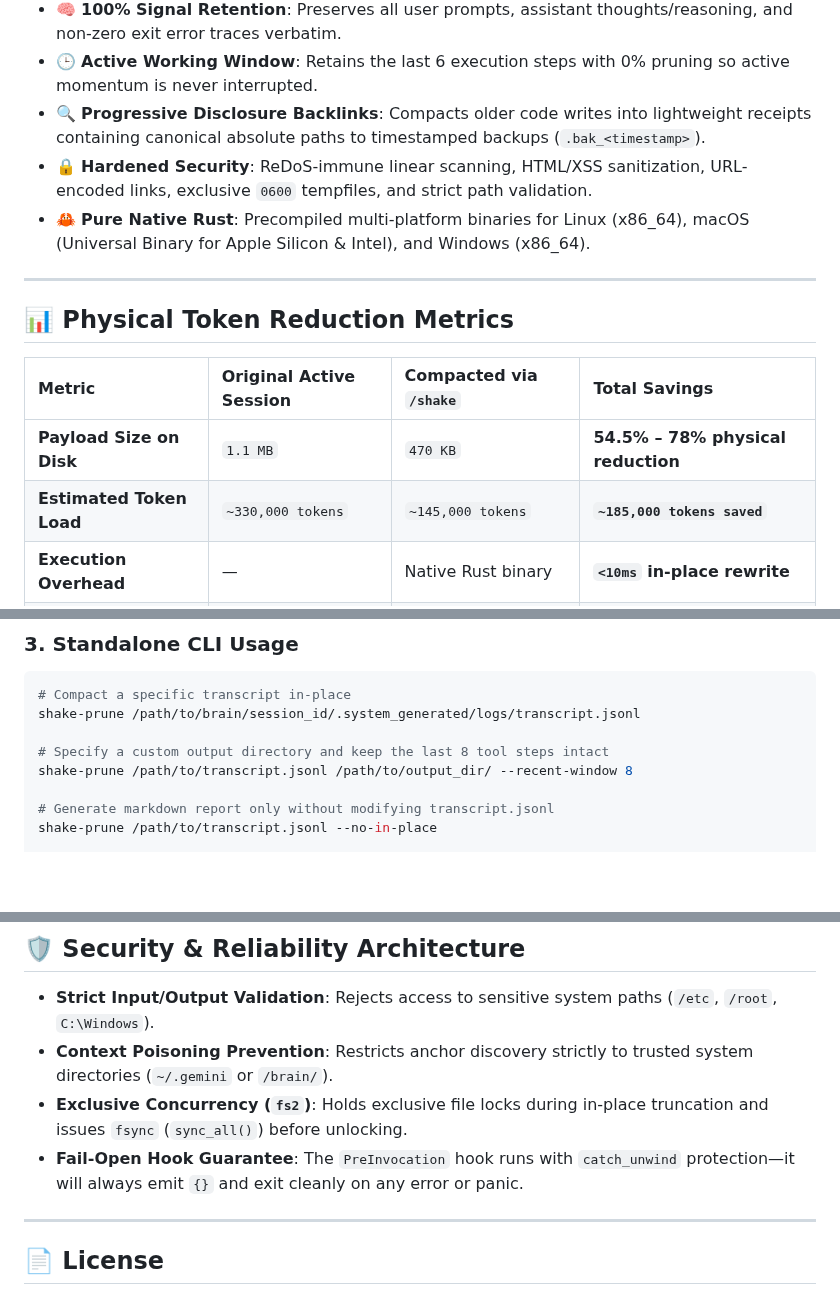
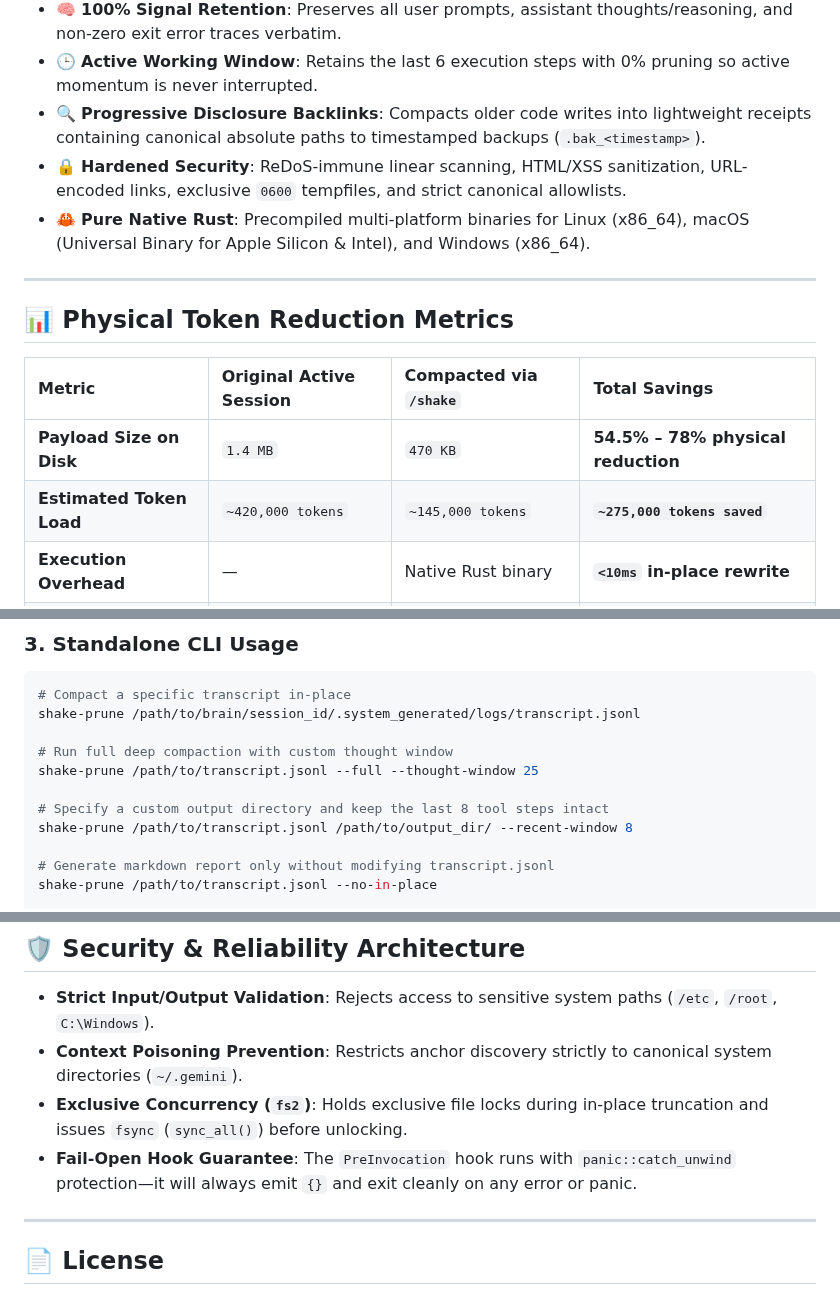
Before and after one commit to shitan198u/antigravity-shake-skill, a Markdown page: README.md, 3 parts joined by grey strips. Rendered like a GitHub page; blank space fills up the shorter version.

```diff
--- a/README.md
+++ b/README.md
@@ -25,7 +44,7 @@ During long development sessions, AI coding agents accumulate tens of thousands
 * 🧠 **100% Signal Retention**: Preserves all user prompts, assistant thoughts/reasoning, and non-zero exit error traces verbatim.
 * 🕒 **Active Working Window**: Retains the last 6 execution steps with 0% pruning so active momentum is never interrupted.
 * 🔍 **Progressive Disclosure Backlinks**: Compacts older code writes into lightweight receipts containing canonical absolute paths to timestamped backups (`.bak_<timestamp>`).
-* 🔒 **Hardened Security**: ReDoS-immune linear scanning, HTML/XSS sanitization, URL-encoded links, exclusive `0600` tempfiles, and strict path validation.
+* 🔒 **Hardened Security**: ReDoS-immune linear scanning, HTML/XSS sanitization, URL-encoded links, exclusive `0600` tempfiles, and strict canonical allowlists.
 * 🦀 **Pure Native Rust**: Precompiled multi-platform binaries for Linux (x86_64), macOS (Universal Binary for Apple Silicon & Intel), and Windows (x86_64).
 
 ---
@@ -34,8 +53,8 @@ During long development sessions, AI coding agents accumulate tens of thousands
 
 | Metric | Original Active Session | Compacted via `/shake` | Total Savings |
 | :--- | :--- | :--- | :--- |
-| **Payload Size on Disk** | `1.1 MB` | `470 KB` | **54.5% – 78% physical reduction** |
-| **Estimated Token Load** | `~330,000 tokens` | `~145,000 tokens` | **`~185,000 tokens saved`** |
+| **Payload Size on Disk** | `1.4 MB` | `470 KB` | **54.5% – 78% physical reduction** |
+| **Estimated Token Load** | `~420,000 tokens` | `~145,000 tokens` | **`~275,000 tokens saved`** |
 | **Execution Overhead** | — | Native Rust binary | **`<10ms` in-place rewrite** |
 | **Hook Latency** | — | Native PreInvocation | **`<0.2ms` per prompt** |
 
@@ -90,6 +109,9 @@ You don't even have to remember to run `/shake`! The included `PreInvocation` ho
 # Compact a specific transcript in-place
 shake-prune /path/to/brain/session_id/.system_generated/logs/transcript.jsonl
 
+# Run full deep compaction with custom thought window
+shake-prune /path/to/transcript.jsonl --full --thought-window 25
+
 # Specify a custom output directory and keep the last 8 tool steps intact
 shake-prune /path/to/transcript.jsonl /path/to/output_dir/ --recent-window 8
 
@@ -113,9 +135,9 @@ shake-prune --hook
 ## 🛡️ Security & Reliability Architecture
 
 * **Strict Input/Output Validation**: Rejects access to sensitive system paths (`/etc`, `/root`, `C:\Windows`).
-* **Context Poisoning Prevention**: Restricts anchor discovery strictly to trusted system directories (`~/.gemini` or `/brain/`).
+* **Context Poisoning Prevention**: Restricts anchor discovery strictly to canonical system directories (`~/.gemini`).
 * **Exclusive Concurrency (`fs2`)**: Holds exclusive file locks during in-place truncation and issues `fsync` (`sync_all()`) before unlocking.
-* **Fail-Open Hook Guarantee**: The `PreInvocation` hook runs with `catch_unwind` protection—it will always emit `{}` and exit cleanly on any error or panic.
+* **Fail-Open Hook Guarantee**: The `PreInvocation` hook runs with `panic::catch_unwind` protection—it will always emit `{}` and exit cleanly on any error or panic.
 
 ---
 
```
Also changed, not shown: other parts of README.md (+19 -0 lines), assets/full_shake_preview.png (added), assets/shake_showcase.gif (added).
